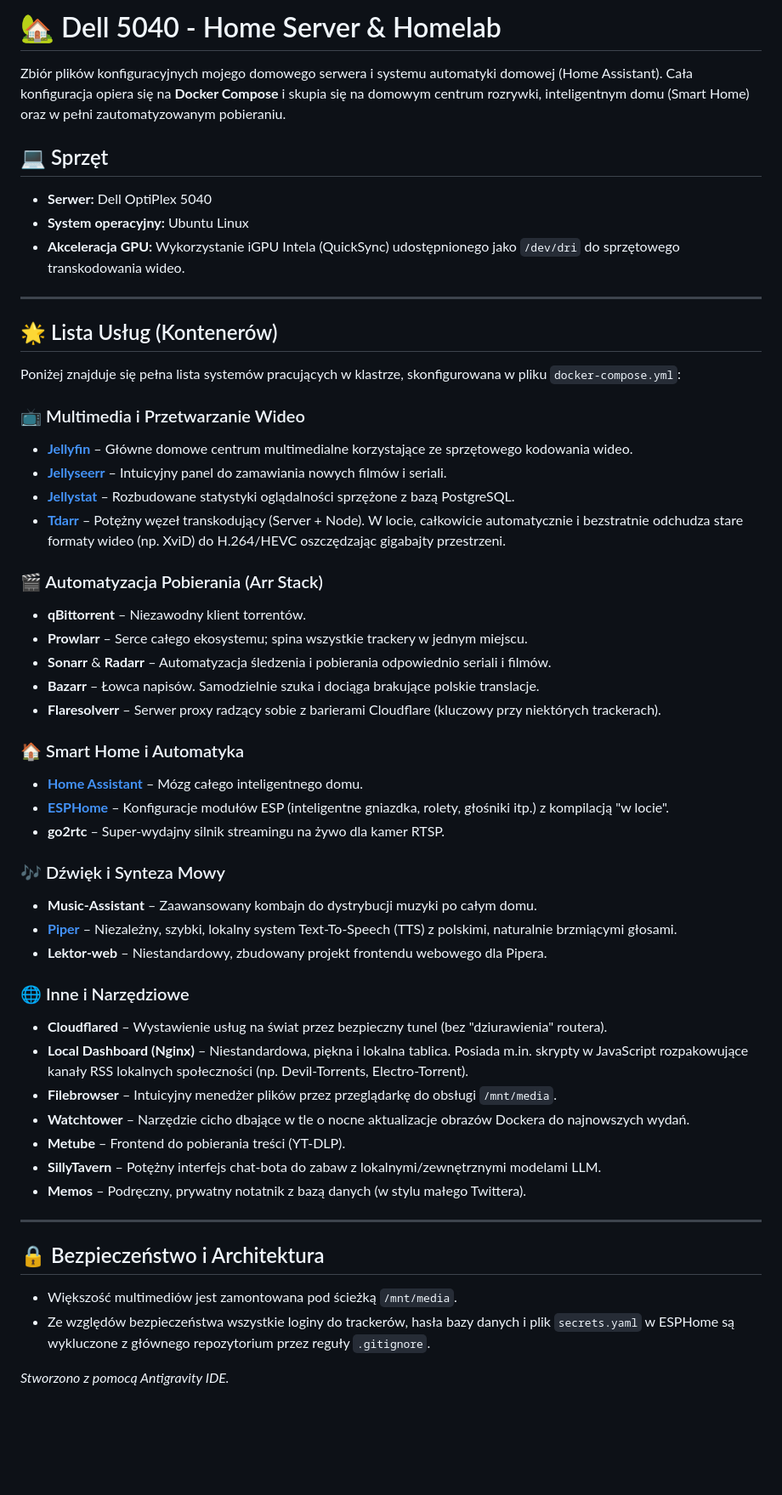
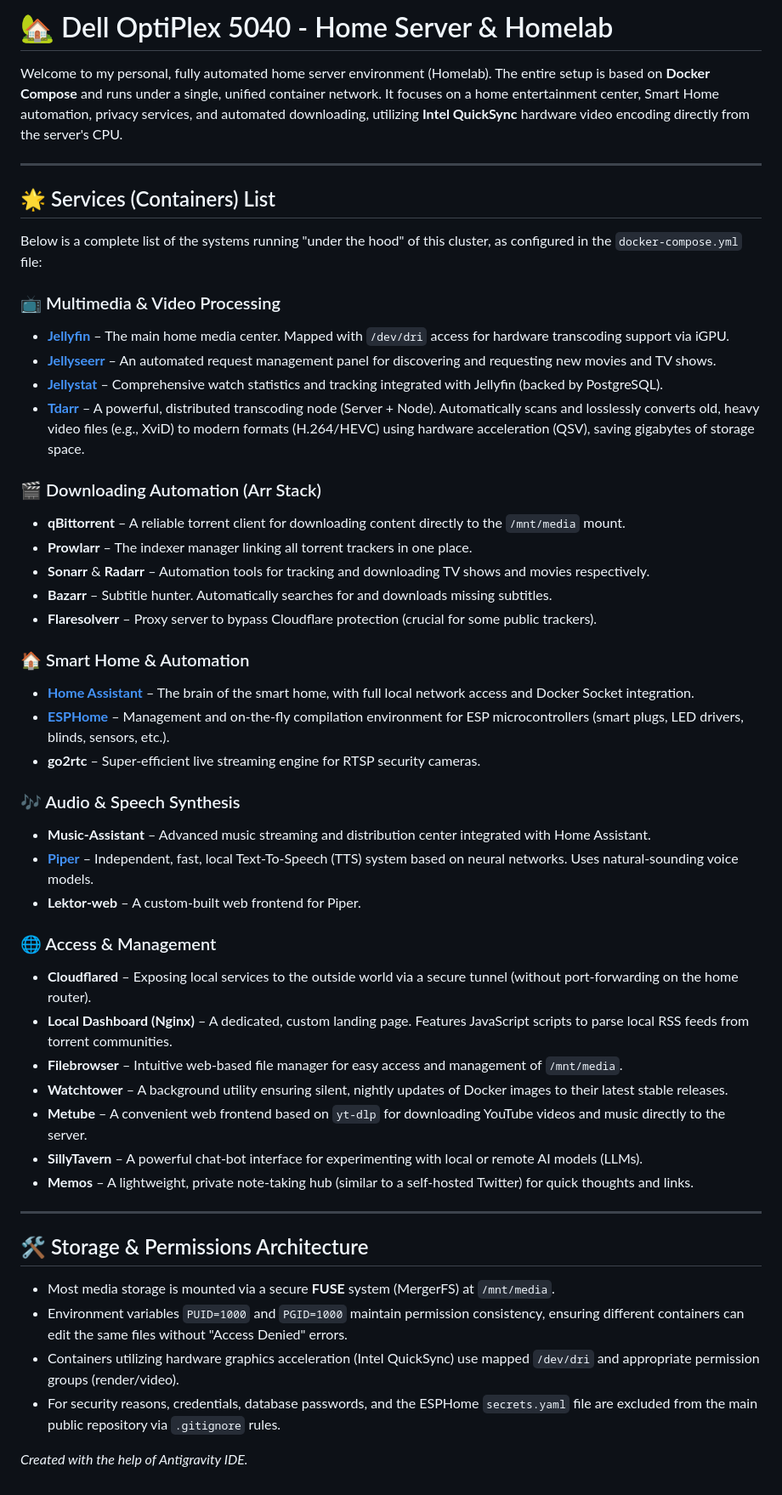
Before and after one commit to kambro12/home-server, a Markdown page: README.md, the part around the change. Shown at 85% size. GitHub-like rendering; blank space fills up the shorter version.

Commit message:
Translate README to English

```diff
--- a/README.md
+++ b/README.md
@@ -1,55 +1,52 @@
-# 🏡 Dell 5040 - Home Server & Homelab
+# 🏡 Dell OptiPlex 5040 - Home Server & Homelab
 
-Zbiór plików konfiguracyjnych mojego domowego serwera i systemu automatyki domowej (Home Assistant).
-Cała konfiguracja opiera się na **Docker Compose** i skupia się na domowym centrum rozrywki, inteligentnym domu (Smart Home) oraz w pełni zautomatyzowanym pobieraniu.
-
-## 💻 Sprzęt
-* **Serwer:** Dell OptiPlex 5040
-* **System operacyjny:** Ubuntu Linux
-* **Akceleracja GPU:** Wykorzystanie iGPU Intela (QuickSync) udostępnionego jako `/dev/dri` do sprzętowego transkodowania wideo.
+Welcome to my personal, fully automated home server environment (Homelab).
+The entire setup is based on **Docker Compose** and runs under a single, unified container network. It focuses on a home entertainment center, Smart Home automation, privacy services, and automated downloading, utilizing **Intel QuickSync** hardware video encoding directly from the server's CPU.
 
 ---
 
-## 🌟 Lista Usług (Kontenerów)
+## 🌟 Services (Containers) List
 
-Poniżej znajduje się pełna lista systemów pracujących w klastrze, skonfigurowana w pliku `docker-compose.yml`:
+Below is a complete list of the systems running "under the hood" of this cluster, as configured in the `docker-compose.yml` file:
 
-### 📺 Multimedia i Przetwarzanie Wideo
-* **[Jellyfin](https://jellyfin.org/)** – Główne domowe centrum multimedialne korzystające ze sprzętowego kodowania wideo.
-* **[Jellyseerr](https://github.com/Fallenbagel/jellyseerr)** – Intuicyjny panel do zamawiania nowych filmów i seriali.
-* **[Jellystat](https://github.com/CyferShepard/Jellystat)** – Rozbudowane statystyki oglądalności sprzężone z bazą PostgreSQL.
-* **[Tdarr](https://tdarr.io/)** – Potężny węzeł transkodujący (Server + Node). W locie, całkowicie automatycznie i bezstratnie odchudza stare formaty wideo (np. XviD) do H.264/HEVC oszczędzając gigabajty przestrzeni.
+### 📺 Multimedia & Video Processing
+* **[Jellyfin](https://jellyfin.org/)** – The main home media center. Mapped with `/dev/dri` access for hardware transcoding support via iGPU.
+* **[Jellyseerr](https://github.com/Fallenbagel/jellyseerr)** – An automated request management panel for discovering and requesting new movies and TV shows.
+* **[Jellystat](https://github.com/CyferShepard/Jellystat)** – Comprehensive watch statistics and tracking integrated with Jellyfin (backed by PostgreSQL).
+* **[Tdarr](https://tdarr.io/)** – A powerful, distributed transcoding node (Server + Node). Automatically scans and losslessly converts old, heavy video files (e.g., XviD) to modern formats (H.264/HEVC) using hardware acceleration (QSV), saving gigabytes of storage space.
 
-### 🎬 Automatyzacja Pobierania (Arr Stack)
-* **qBittorrent** – Niezawodny klient torrentów.
-* **Prowlarr** – Serce całego ekosystemu; spina wszystkie trackery w jednym miejscu.
-* **Sonarr** & **Radarr** – Automatyzacja śledzenia i pobierania odpowiednio seriali i filmów.
-* **Bazarr** – Łowca napisów. Samodzielnie szuka i dociąga brakujące polskie translacje.
-* **Flaresolverr** – Serwer proxy radzący sobie z barierami Cloudflare (kluczowy przy niektórych trackerach).
+### 🎬 Downloading Automation (Arr Stack)
+* **qBittorrent** – A reliable torrent client for downloading content directly to the `/mnt/media` mount.
+* **Prowlarr** – The indexer manager linking all torrent trackers in one place.
+* **Sonarr** & **Radarr** – Automation tools for tracking and downloading TV shows and movies respectively.
+* **Bazarr** – Subtitle hunter. Automatically searches for and downloads missing subtitles.
+* **Flaresolverr** – Proxy server to bypass Cloudflare protection (crucial for some public trackers).
 
-### 🏠 Smart Home i Automatyka
-* **[Home Assistant](https://www.home-assistant.io/)** – Mózg całego inteligentnego domu.
-* **[ESPHome](https://esphome.io/)** – Konfiguracje modułów ESP (inteligentne gniazdka, rolety, głośniki itp.) z kompilacją "w locie".
-* **go2rtc** – Super-wydajny silnik streamingu na żywo dla kamer RTSP.
+### 🏠 Smart Home & Automation
+* **[Home Assistant](https://www.home-assistant.io/)** – The brain of the smart home, with full local network access and Docker Socket integration.
+* **[ESPHome](https://esphome.io/)** – Management and on-the-fly compilation environment for ESP microcontrollers (smart plugs, LED drivers, blinds, sensors, etc.).
+* **go2rtc** – Super-efficient live streaming engine for RTSP security cameras.
 
-### 🎶 Dźwięk i Synteza Mowy
-* **Music-Assistant** – Zaawansowany kombajn do dystrybucji muzyki po całym domu.
-* **[Piper](https://github.com/rhasspy/piper)** – Niezależny, szybki, lokalny system Text-To-Speech (TTS) z polskimi, naturalnie brzmiącymi głosami.
-* **Lektor-web** – Niestandardowy, zbudowany projekt frontendu webowego dla Pipera.
+### 🎶 Audio & Speech Synthesis
+* **Music-Assistant** – Advanced music streaming and distribution center integrated with Home Assistant.
+* **[Piper](https://github.com/rhasspy/piper)** – Independent, fast, local Text-To-Speech (TTS) system based on neural networks. Uses natural-sounding voice models.
+* **Lektor-web** – A custom-built web frontend for Piper.
 
-### 🌐 Inne i Narzędziowe
-* **Cloudflared** – Wystawienie usług na świat przez bezpieczny tunel (bez "dziurawienia" routera).
-* **Local Dashboard (Nginx)** – Niestandardowa, piękna i lokalna tablica. Posiada m.in. skrypty w JavaScript rozpakowujące kanały RSS lokalnych społeczności (np. Devil-Torrents, Electro-Torrent).
-* **Filebrowser** – Intuicyjny menedżer plików przez przeglądarkę do obsługi `/mnt/media`.
-* **Watchtower** – Narzędzie cicho dbające w tle o nocne aktualizacje obrazów Dockera do najnowszych wydań.
-* **Metube** – Frontend do pobierania treści (YT-DLP).
-* **SillyTavern** – Potężny interfejs chat-bota do zabaw z lokalnymi/zewnętrznymi modelami LLM.
-* **Memos** – Podręczny, prywatny notatnik z bazą danych (w stylu małego Twittera).
+### 🌐 Access & Management
+* **Cloudflared** – Exposing local services to the outside world via a secure tunnel (without port-forwarding on the home router).
+* **Local Dashboard (Nginx)** – A dedicated, custom landing page. Features JavaScript scripts to parse local RSS feeds from torrent communities.
+* **Filebrowser** – Intuitive web-based file manager for easy access and management of `/mnt/media`.
+* **Watchtower** – A background utility ensuring silent, nightly updates of Docker images to their latest stable releases.
+* **Metube** – A convenient web frontend based on `yt-dlp` for downloading YouTube videos and music directly to the server.
+* **SillyTavern** – A powerful chat-bot interface for experimenting with local or remote AI models (LLMs).
+* **Memos** – A lightweight, private note-taking hub (similar to a self-hosted Twitter) for quick thoughts and links.
 
 ---
 
-## 🔒 Bezpieczeństwo i Architektura
-* Większość multimediów jest zamontowana pod ścieżką `/mnt/media`.
-* Ze względów bezpieczeństwa wszystkie loginy do trackerów, hasła bazy danych i plik `secrets.yaml` w ESPHome są wykluczone z głównego repozytorium przez reguły `.gitignore`.
+## 🛠️ Storage & Permissions Architecture
+* Most media storage is mounted via a secure **FUSE** system (MergerFS) at `/mnt/media`.
+* Environment variables `PUID=1000` and `PGID=1000` maintain permission consistency, ensuring different containers can edit the same files without "Access Denied" errors.
+* Containers utilizing hardware graphics acceleration (Intel QuickSync) use mapped `/dev/dri` and appropriate permission groups (render/video).
+* For security reasons, credentials, database passwords, and the ESPHome `secrets.yaml` file are excluded from the main public repository via `.gitignore` rules.
 
-*Stworzono z pomocą Antigravity IDE.*
+*Created with the help of Antigravity IDE.*
```
